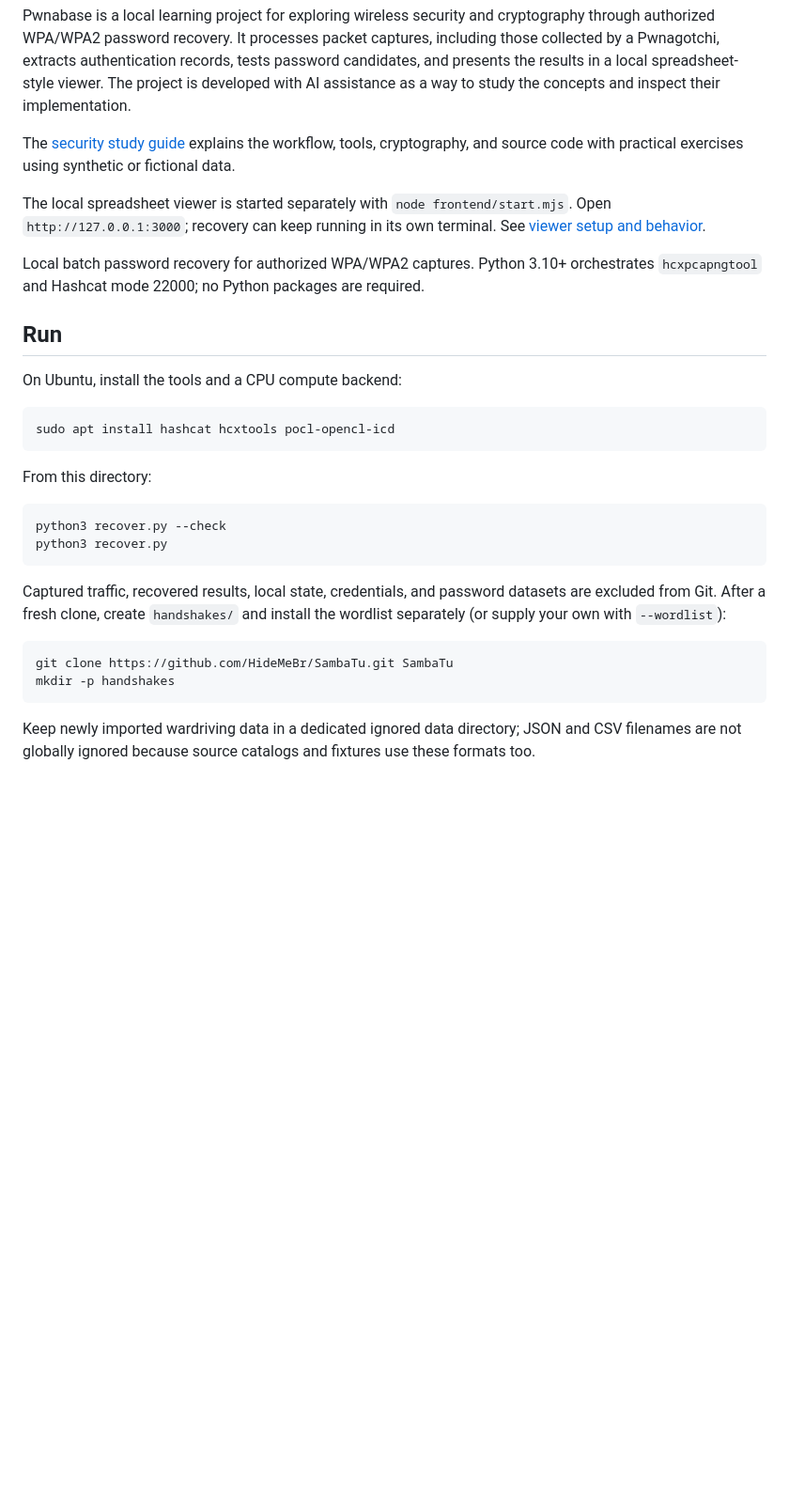
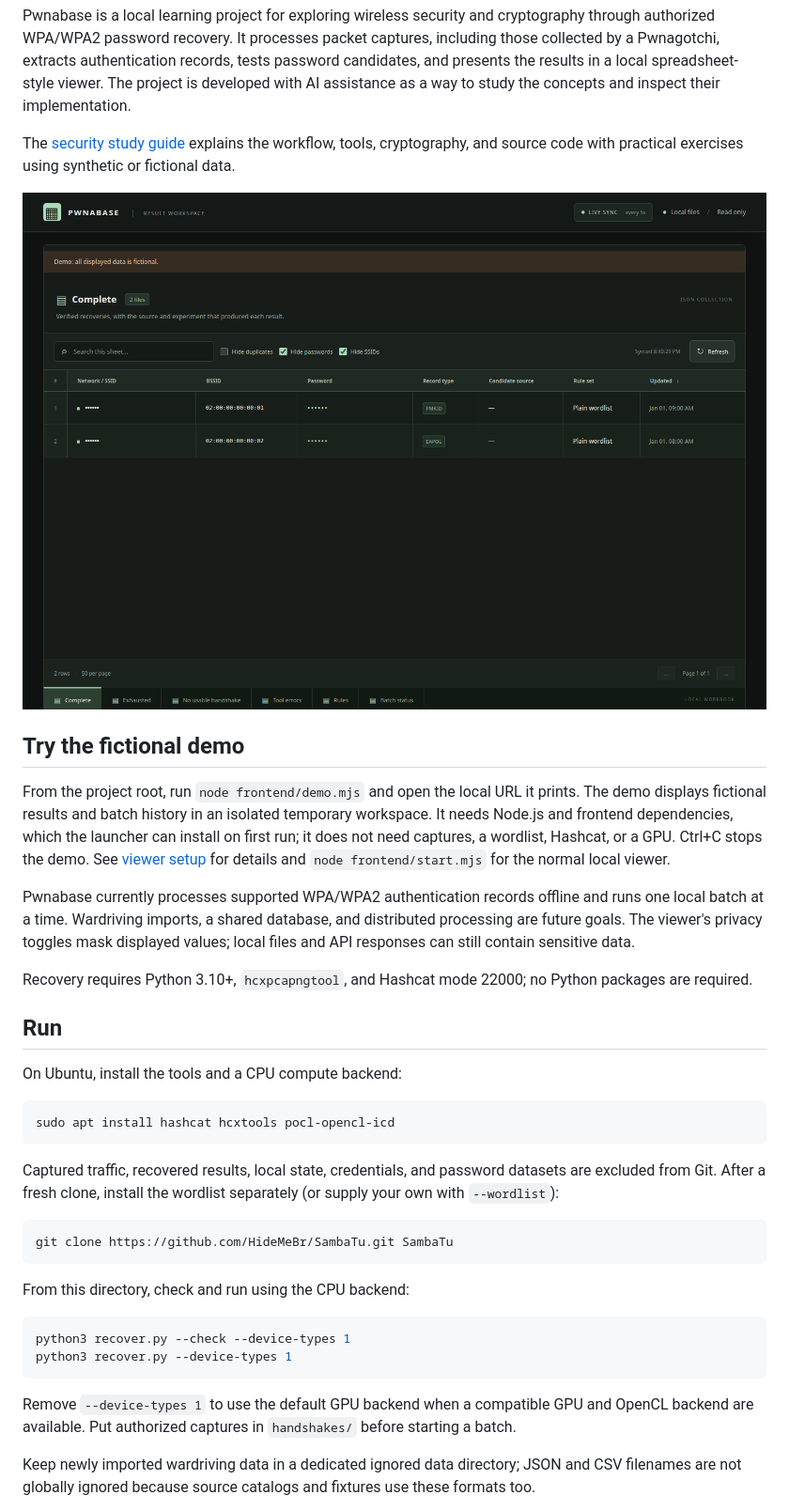
Before and after one commit to HenriqueGieseke/pwnabase, a Markdown page: README.md, the part around the change. Shown at 94% size. Rendered like a GitHub page; pictures changed too: docs/images/fictional-demo.png (added); blank space fills up the shorter version.

Commit message:
docs: polish portfolio presentation (#29)

````diff
--- a/README.md
+++ b/README.md
@@ -11,11 +11,24 @@ The [security study guide](docs/learning/pwnabase-security-study-guide.md)
 explains the workflow, tools, cryptography, and source code with practical
 exercises using synthetic or fictional data.
 
-The local spreadsheet viewer is started separately with `node frontend/start.mjs`.
-Open `http://127.0.0.1:3000`; recovery can keep running in its own terminal.
-See [viewer setup and behavior](frontend/README.md).
+![Pwnabase viewer showing fictional demo data with privacy controls enabled](docs/images/fictional-demo.png)
 
-Local batch password recovery for authorized WPA/WPA2 captures. Python 3.10+ orchestrates `hcxpcapngtool` and Hashcat mode 22000; no Python packages are required.
+## Try the fictional demo
+
+From the project root, run `node frontend/demo.mjs` and open the local URL it
+prints. The demo displays fictional results and batch history in an isolated
+temporary workspace. It needs Node.js and frontend dependencies, which the
+launcher can install on first run; it does not need captures, a wordlist,
+Hashcat, or a GPU. Ctrl+C stops the demo. See [viewer setup](frontend/README.md)
+for details and `node frontend/start.mjs` for the normal local viewer.
+
+Pwnabase currently processes supported WPA/WPA2 authentication records offline
+and runs one local batch at a time. Wardriving imports, a shared database, and
+distributed processing are future goals. The viewer's privacy toggles mask
+displayed values; local files and API responses can still contain sensitive data.
+
+Recovery requires Python 3.10+, `hcxpcapngtool`, and Hashcat mode 22000; no
+Python packages are required.
 
 ## Run
 
@@ -25,21 +38,24 @@ On Ubuntu, install the tools and a CPU compute backend:
 sudo apt install hashcat hcxtools pocl-opencl-icd
 ```
 
-From this directory:
-
-```bash
-python3 recover.py --check
-python3 recover.py
-```
-
 Captured traffic, recovered results, local state, credentials, and password
-datasets are excluded from Git. After a fresh clone, create `handshakes/` and
-install the wordlist separately (or supply your own with `--wordlist`):
+datasets are excluded from Git. After a fresh clone, install the wordlist
+separately (or supply your own with `--wordlist`):
 
 ```bash
 git clone https://github.com/HideMeBr/SambaTu.git SambaTu
-mkdir -p handshakes
 ```
+
+From this directory, check and run using the CPU backend:
+
+```bash
+python3 recover.py --check --device-types 1
+python3 recover.py --device-types 1
+```
+
+Remove `--device-types 1` to use the default GPU backend when a compatible
+GPU and OpenCL backend are available. Put authorized captures in `handshakes/`
+before starting a batch.
 
 Keep newly imported wardriving data in a dedicated ignored data directory; JSON
 and CSV filenames are not globally ignored because source catalogs and fixtures
````
Also changed, not shown: 1 other file.
